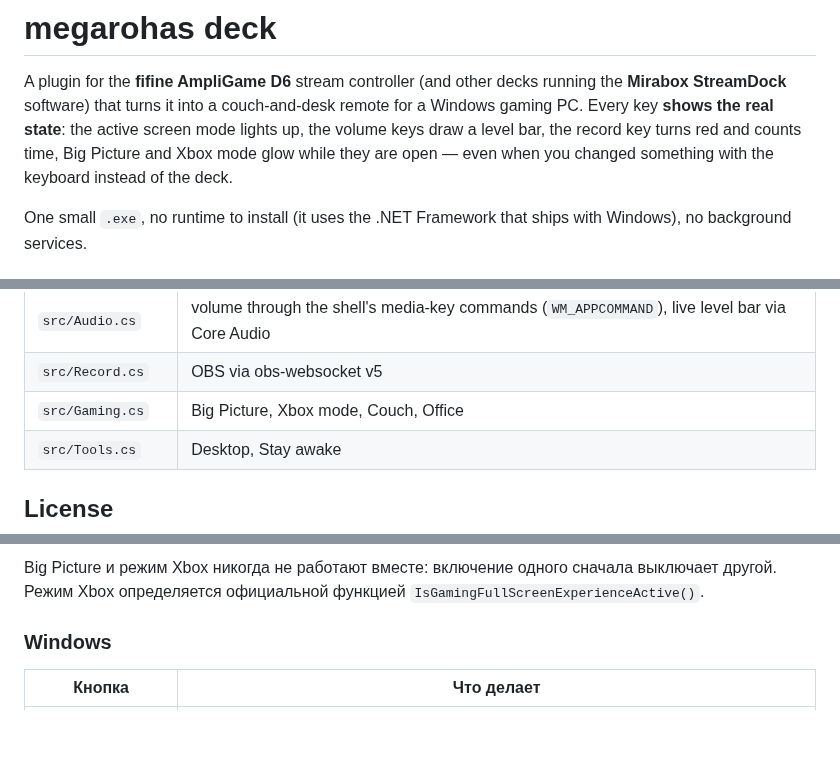
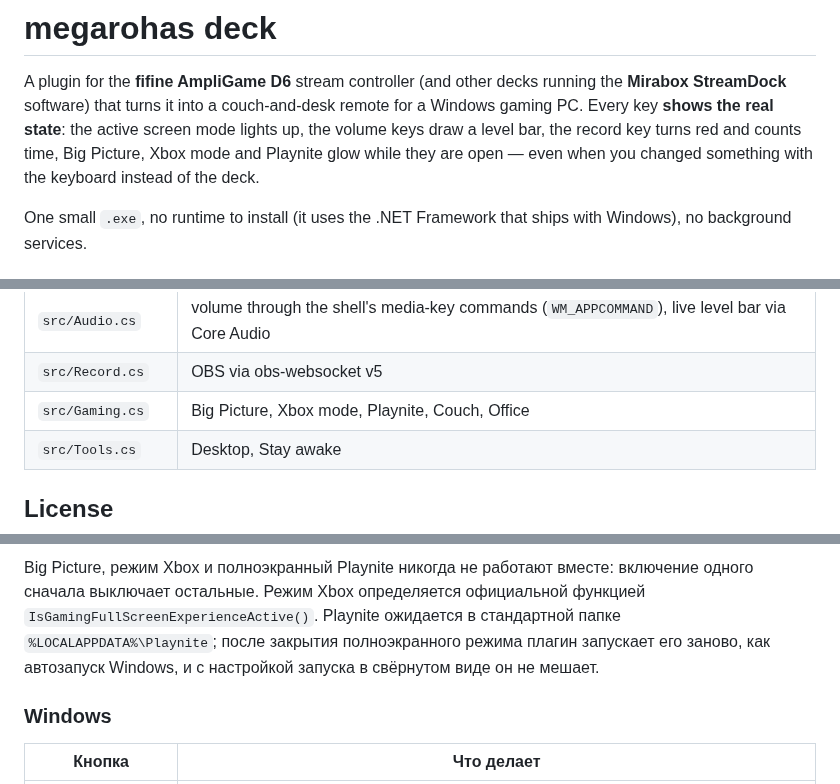
Before and after one commit to megarohas/megarohas_deck, a Markdown page: README.md, 3 parts joined by grey strips. GitHub-like rendering; blank space fills up the shorter version.

```diff
--- a/README.md
+++ b/README.md
@@ -15,8 +15,8 @@
 
 A plugin for the **fifine AmpliGame D6** stream controller (and other decks running the **Mirabox StreamDock** software)
 that turns it into a couch-and-desk remote for a Windows gaming PC. Every key **shows the real state**: the active
-screen mode lights up, the volume keys draw a level bar, the record key turns red and counts time, Big Picture and
-Xbox mode glow while they are open — even when you changed something with the keyboard instead of the deck.
+screen mode lights up, the volume keys draw a level bar, the record key turns red and counts time, Big Picture,
+Xbox mode and Playnite glow while they are open — even when you changed something with the keyboard instead of the deck.
 
 One small `.exe`, no runtime to install (it uses the .NET Framework that ships with Windows), no background services.
 
@@ -131,7 +135,7 @@ every incoming message to `MegarohasDeck.log`.
 | `src/Displays.cs` | screen modes (`SetDisplayConfig` / `QueryDisplayConfig`) |
 | `src/Audio.cs` | volume through the shell's media-key commands (`WM_APPCOMMAND`), live level bar via Core Audio |
 | `src/Record.cs` | OBS via obs-websocket v5 |
-| `src/Gaming.cs` | Big Picture, Xbox mode, Couch, Office |
+| `src/Gaming.cs` | Big Picture, Xbox mode, Playnite, Couch, Office |
 | `src/Tools.cs` | Desktop, Stay awake |
 
 ## License
@@ -203,6 +209,8 @@ every incoming message to `MegarohasDeck.log`.
 
-Big Picture и режим Xbox никогда не работают вместе: включение одного сначала выключает другой. Режим Xbox
-определяется официальной функцией `IsGamingFullScreenExperienceActive()`.
+Big Picture, режим Xbox и полноэкранный Playnite никогда не работают вместе: включение одного сначала выключает
+остальные. Режим Xbox определяется официальной функцией `IsGamingFullScreenExperienceActive()`. Playnite ожидается в
+стандартной папке `%LOCALAPPDATA%\Playnite`; после закрытия полноэкранного режима плагин запускает его заново, как
+автозапуск Windows, и с настройкой запуска в свёрнутом виде он не мешает.
 
 ### Windows
 
```
Also changed, not shown: other parts of README.md (+11 -5 lines), com.megarohas.deck.sdPlugin/images/couch_playnite.png (added), com.megarohas.deck.sdPlugin/images/list_playnite.png (added), com.megarohas.deck.sdPlugin/images/list_playnite@2x.png (added), com.megarohas.deck.sdPlugin/images/playnite_off.png (added), com.megarohas.deck.sdPlugin/images/playnite_on.png (added), 6 other files.
